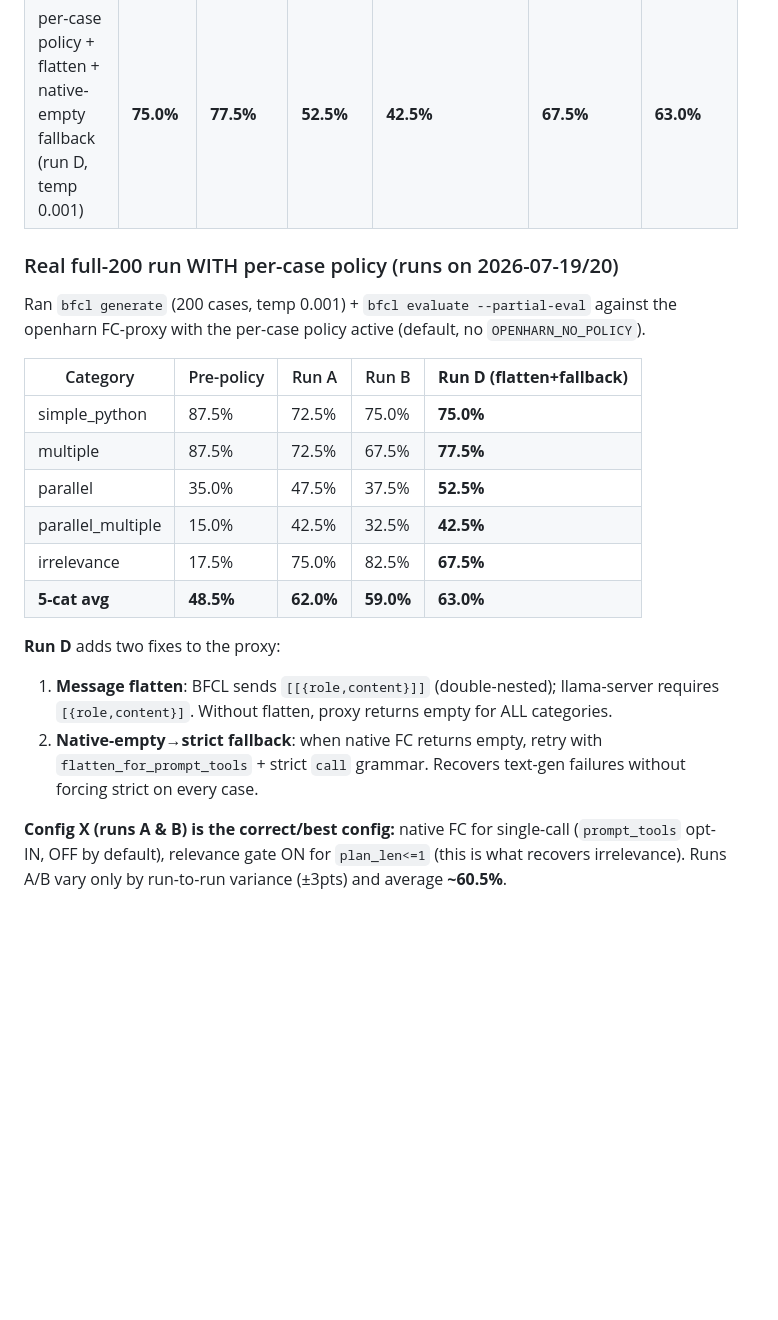
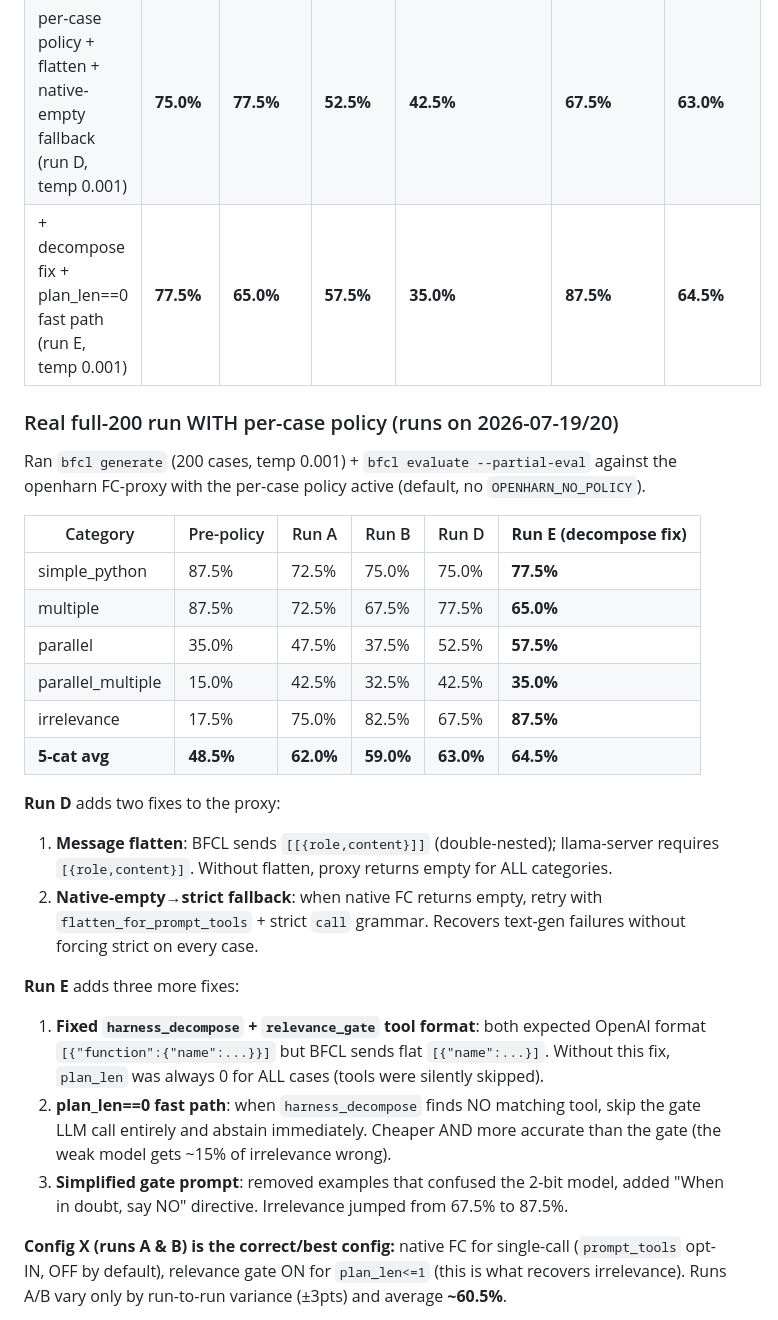
Before and after one commit to Thebored1/openharn, a Markdown page: notes/ast-goal-results.md, the part around the change. Drawn GitHub-style; blank space fills up the shorter version.

Commit message:
Update results doc with Run E (decompose fix, 64.5% blended, 87.5% irrelevance)

```diff
--- a/notes/ast-goal-results.md
+++ b/notes/ast-goal-results.md
@@ -13,20 +13,21 @@ model swap).
 | per-case policy (run A, temp 0.001) | 72.5% | 72.5% | 47.5% | 42.5% | 75.0% | **62.0%** |
 | per-case policy (run B, temp 0.001) | 75.0% | 67.5% | 37.5% | 32.5% | 82.5% | **59.0%** |
 | per-case policy + flatten + native-empty fallback (run D, temp 0.001) | **75.0%** | **77.5%** | **52.5%** | **42.5%** | **67.5%** | **63.0%** |
+| + decompose fix + plan_len==0 fast path (run E, temp 0.001) | **77.5%** | **65.0%** | **57.5%** | **35.0%** | **87.5%** | **64.5%** |
 
 ### Real full-200 run WITH per-case policy (runs on 2026-07-19/20)
 
 Ran `bfcl generate` (200 cases, temp 0.001) + `bfcl evaluate --partial-eval` against the
 openharn FC-proxy with the per-case policy active (default, no `OPENHARN_NO_POLICY`).
 
-| Category | Pre-policy | Run A | Run B | **Run D (flatten+fallback)** |
-|---|---|---|---|---|
-| simple_python | 87.5% | 72.5% | 75.0% | **75.0%** |
-| multiple | 87.5% | 72.5% | 67.5% | **77.5%** |
-| parallel | 35.0% | 47.5% | 37.5% | **52.5%** |
-| parallel_multiple | 15.0% | 42.5% | 32.5% | **42.5%** |
-| irrelevance | 17.5% | 75.0% | 82.5% | **67.5%** |
-| **5-cat avg** | **48.5%** | **62.0%** | **59.0%** | **63.0%** |
+| Category | Pre-policy | Run A | Run B | Run D | **Run E (decompose fix)** |
+|---|---|---|---|---|---|
+| simple_python | 87.5% | 72.5% | 75.0% | 75.0% | **77.5%** |
+| multiple | 87.5% | 72.5% | 67.5% | 77.5% | **65.0%** |
+| parallel | 35.0% | 47.5% | 37.5% | 52.5% | **57.5%** |
+| parallel_multiple | 15.0% | 42.5% | 32.5% | 42.5% | **35.0%** |
+| irrelevance | 17.5% | 75.0% | 82.5% | 67.5% | **87.5%** |
+| **5-cat avg** | **48.5%** | **62.0%** | **59.0%** | **63.0%** | **64.5%** |
 
 **Run D** adds two fixes to the proxy:
 1. **Message flatten**: BFCL sends `[[{role,content}]]` (double-nested); llama-server requires
@@ -34,6 +35,16 @@ openharn FC-proxy with the per-case policy active (default, no `OPENHARN_NO_POLI
 2. **Native-empty→strict fallback**: when native FC returns empty, retry with
    `flatten_for_prompt_tools` + strict `call` grammar. Recovers text-gen failures without
    forcing strict on every case.
+
+**Run E** adds three more fixes:
+1. **Fixed `harness_decompose` + `relevance_gate` tool format**: both expected OpenAI format
+   `[{"function":{"name":...}}]` but BFCL sends flat `[{"name":...}]`. Without this fix,
+   `plan_len` was always 0 for ALL cases (tools were silently skipped).
+2. **plan_len==0 fast path**: when `harness_decompose` finds NO matching tool, skip the gate
+   LLM call entirely and abstain immediately. Cheaper AND more accurate than the gate (the
+   weak model gets ~15% of irrelevance wrong).
+3. **Simplified gate prompt**: removed examples that confused the 2-bit model, added
+   "When in doubt, say NO" directive. Irrelevance jumped from 67.5% to 87.5%.
 
 **Config X (runs A & B) is the correct/best config:** native FC for single-call
 (`prompt_tools` opt-IN, OFF by default), relevance gate ON for `plan_len<=1` (this is what
```
